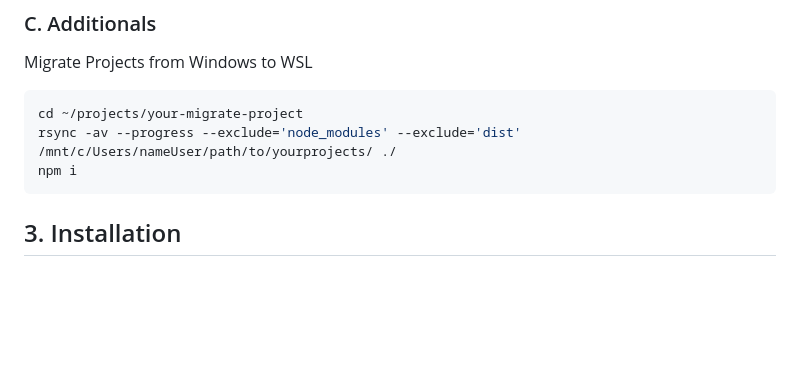
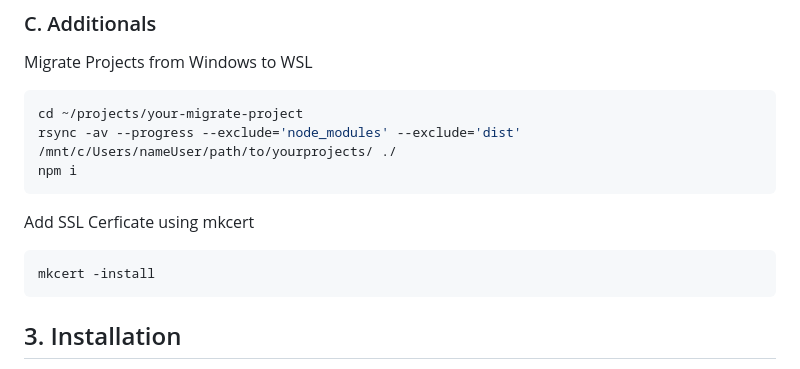
Before and after one commit to Rayfess/blajar-Git, a Markdown page: wslddev.md, the part around one of its changes. Rendered like a GitHub page; blank space fills up the shorter version.

Commit message:
Update DDEV WSL2 Integration documentation
Added SSL certificate installation step and corrected formatting issues.

````diff
--- a/wslddev.md
+++ b/wslddev.md
@@ -83,6 +83,11 @@ Migrate Projects from Windows to WSL
 cd ~/projects/your-migrate-project
 rsync -av --progress --exclude='node_modules' --exclude='dist' /mnt/c/Users/nameUser/path/to/yourprojects/ ./
 npm i
+```
+Add SSL Cerficate using mkcert
+
+```bash
+mkcert -install
 ```
 
 ## 3. Installation
````
Also changed, not shown: other parts of wslddev.md (+1 -1 lines).
